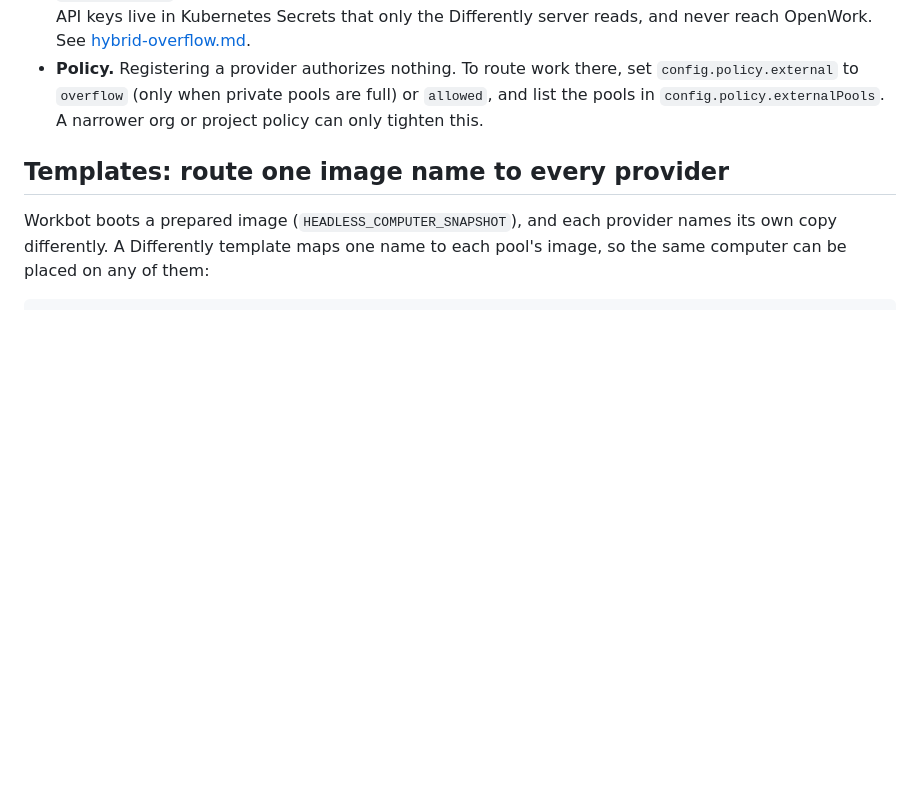
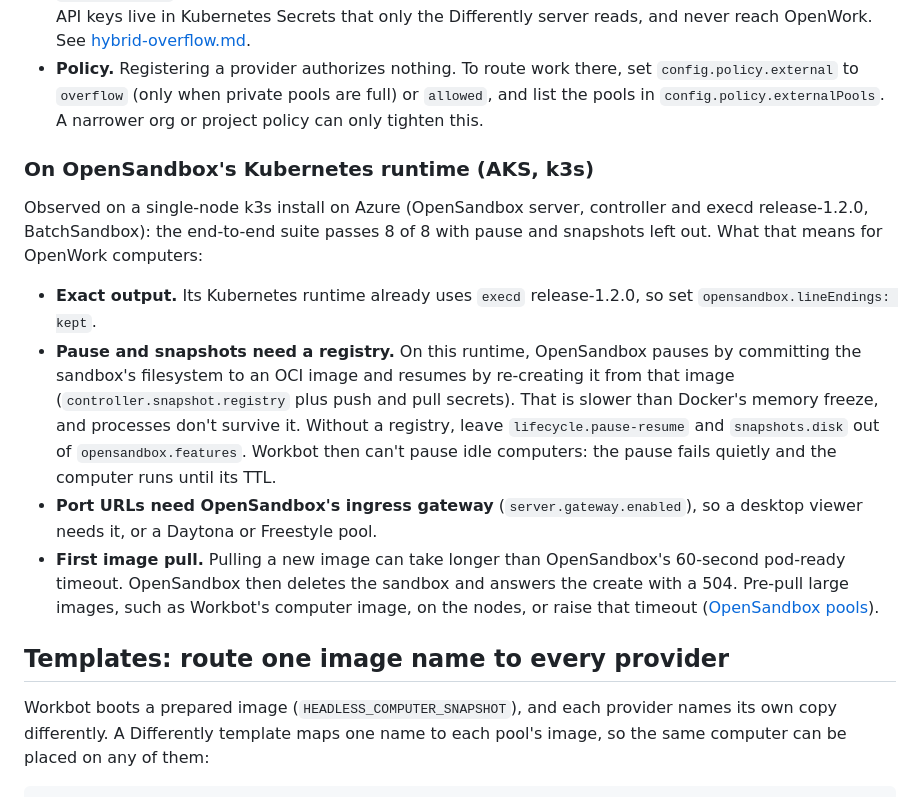
Before and after one commit to different-ai/differently, a Markdown page: docs/guides/openwork.md, the part around the change. GitHub-like rendering; blank space fills up the shorter version.

Commit message:
docs(openwork): note how OpenSandbox's Kubernetes runtime affects OpenWork computers (#12)
* docs(openwork): note how OpenSandbox's Kubernetes runtime affects OpenWork computers

Pause and snapshots need a registry on that runtime, port URLs need its
ingress gateway, and a first image pull can exceed its pod-ready timeout.
Observed on a k3s install on Azure.

Signed-off-by: Jalil <reachjalil@gmail.com>

* fix(opensandbox): adopt a sandbox OpenSandbox keeps creating after a 504

OpenSandbox's Kubernetes runtime answers a create with 504 when its 60 s
pod-ready wait runs out, typically during a first image pull, but keeps
creating the sandbox. Failing there excluded the pool for that sandbox,
which on a single-pool install left it nowhere to go. Find the sandbox by
its metadata and keep waiting instead.

Signed-off-by: Jalil <reachjalil@gmail.com>

* Revert "fix(opensandbox): adopt a sandbox OpenSandbox keeps creating after a 504"

This reverts commit 8c80ada1823eb778231d6cb1d820bfc25a11c4cd.

Signed-off-by: Jalil <reachjalil@gmail.com>

* docs(openwork): OpenSandbox deletes a sandbox after its pod-ready timeout

Observed on the Azure k3s install: the server cleans the sandbox up after
the 504, so a retry creates a new one.

Signed-off-by: Jalil <reachjalil@gmail.com>

---------

Signed-off-by: Jalil <reachjalil@gmail.com>

```diff
--- a/docs/guides/openwork.md
+++ b/docs/guides/openwork.md
@@ -62,6 +62,31 @@ Follow [deploy/kubernetes.md](../deploy/kubernetes.md). For OpenWork:
   set `config.policy.external` to `overflow` (only when private pools are
   full) or `allowed`, and list the pools in `config.policy.externalPools`.
   A narrower org or project policy can only tighten this.
+
+### On OpenSandbox's Kubernetes runtime (AKS, k3s)
+
+Observed on a single-node k3s install on Azure (OpenSandbox server,
+controller and execd release-1.2.0, BatchSandbox): the end-to-end suite
+passes 8 of 8 with pause and snapshots left out. What that means for
+OpenWork computers:
+
+- **Exact output.** Its Kubernetes runtime already uses `execd`
+  release-1.2.0, so set `opensandbox.lineEndings: kept`.
+- **Pause and snapshots need a registry.** On this runtime, OpenSandbox
+  pauses by committing the sandbox's filesystem to an OCI image and resumes
+  by re-creating it from that image (`controller.snapshot.registry` plus
+  push and pull secrets). That is slower than Docker's memory freeze, and
+  processes don't survive it. Without a registry, leave
+  `lifecycle.pause-resume` and `snapshots.disk` out of `opensandbox.features`.
+  Workbot then can't pause idle computers: the pause fails quietly and the
+  computer runs until its TTL.
+- **Port URLs need OpenSandbox's ingress gateway** (`server.gateway.enabled`),
+  so a desktop viewer needs it, or a Daytona or Freestyle pool.
+- **First image pull.** Pulling a new image can take longer than
+  OpenSandbox's 60-second pod-ready timeout. OpenSandbox then deletes the
+  sandbox and answers the create with a 504. Pre-pull large images, such as
+  Workbot's computer image, on the nodes, or raise that timeout
+  ([OpenSandbox pools](opensandbox-pools.md)).
 
 ## Templates: route one image name to every provider
 
```
